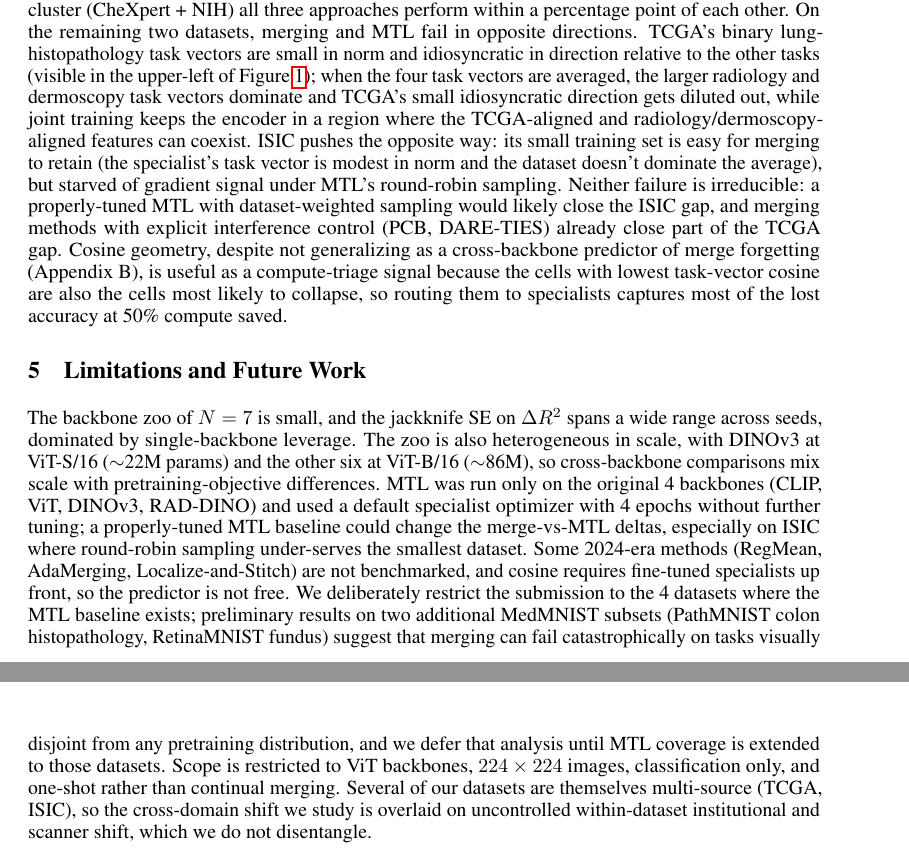
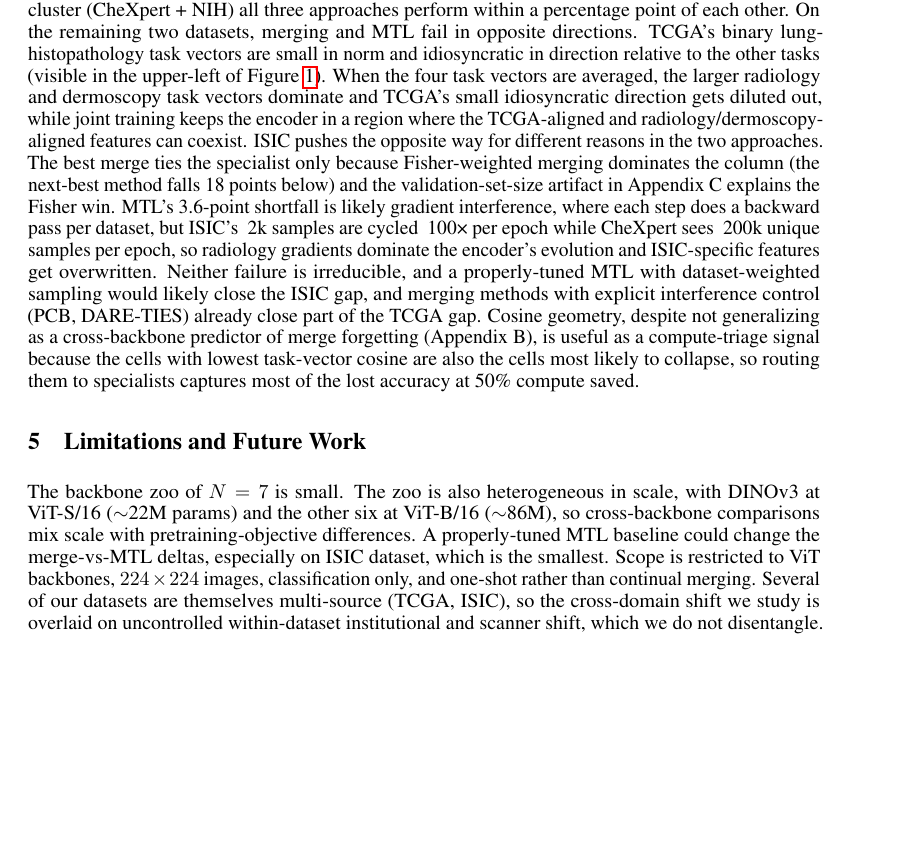
Before and after one commit to sonnetx/med-merge, a LaTeX paper (CS_229_Project_Milestone/cs229-final-paper.tex): two parts of pages 3 and 4 of 6 before the commit and part of page 3 of 6 after it, the two joined at a grey line, cut so that both start at the same text, the shorter picture padded with empty space. Compiled offline with pdfLaTeX.

Commit message:
clean discussion

```diff
--- a/CS_229_Project_Milestone/cs229-final-paper.tex
+++ b/CS_229_Project_Milestone/cs229-final-paper.tex
@@ -120,11 +120,11 @@ Within each dataset, the best-performing merging method varies. Fisher-weighted
 
 \section{Discussion}
 
-For medical-imaging tasks, considering weight-space merging against its two baselines, routing to a specialist and MTL, the recommendation remains largely dataset-dependent. On the radiology cluster (CheXpert + NIH) all three approaches perform within a percentage point of each other. On the remaining two datasets, merging and MTL fail in opposite directions. TCGA's binary lung-histopathology task vectors are small in norm and idiosyncratic in direction relative to the other tasks (visible in the upper-left of Figure~\ref{fig:norm_vs_cos}); when the four task vectors are averaged, the larger radiology and dermoscopy task vectors dominate and TCGA's small idiosyncratic direction gets diluted out, while joint training keeps the encoder in a region where the TCGA-aligned and radiology/dermoscopy-aligned features can coexist. ISIC pushes the opposite way: its small training set is easy for merging to retain (the specialist's task vector is modest in norm and the dataset doesn't dominate the average), but starved of gradient signal under MTL's round-robin sampling. Neither failure is irreducible: a properly-tuned MTL with dataset-weighted sampling would likely close the ISIC gap, and merging methods with explicit interference control (PCB, DARE-TIES) already close part of the TCGA gap. Cosine geometry, despite not generalizing as a cross-backbone predictor of merge forgetting (Appendix~B), is useful as a compute-triage signal because the cells with lowest task-vector cosine are also the cells most likely to collapse, so routing them to specialists captures most of the lost accuracy at 50\% compute saved.
+For medical-imaging tasks, considering weight-space merging against its two baselines, routing to a specialist and MTL, the recommendation remains largely dataset-dependent. On the radiology cluster (CheXpert + NIH) all three approaches perform within a percentage point of each other. On the remaining two datasets, merging and MTL fail in opposite directions. TCGA's binary lung-histopathology task vectors are small in norm and idiosyncratic in direction relative to the other tasks (visible in the upper-left of Figure~\ref{fig:norm_vs_cos}). When the four task vectors are averaged, the larger radiology and dermoscopy task vectors dominate and TCGA's small idiosyncratic direction gets diluted out, while joint training keeps the encoder in a region where the TCGA-aligned and radiology/dermoscopy-aligned features can coexist. ISIC pushes the opposite way for different reasons in the two approaches. The best merge ties the specialist only because Fisher-weighted merging dominates the column (the next-best method falls 18 points below) and the validation-set-size artifact in Appendix~C explains the Fisher win. MTL's 3.6-point shortfall is likely gradient interference, where each step does a backward pass per dataset, but ISIC's ~2k samples are cycled ~100× per epoch while CheXpert sees ~200k unique samples per epoch, so radiology gradients dominate the encoder's evolution and ISIC-specific features get overwritten. Neither failure is irreducible, and a properly-tuned MTL with dataset-weighted sampling would likely close the ISIC gap, and merging methods with explicit interference control (PCB, DARE-TIES) already close part of the TCGA gap. Cosine geometry, despite not generalizing as a cross-backbone predictor of merge forgetting (Appendix~B), is useful as a compute-triage signal because the cells with lowest task-vector cosine are also the cells most likely to collapse, so routing them to specialists captures most of the lost accuracy at 50\% compute saved.
 
 \section{Limitations and Future Work}
 
-The backbone zoo of $N = 7$ is small, and the jackknife SE on $\Delta R^2$ spans a wide range across seeds, dominated by single-backbone leverage. The zoo is also heterogeneous in scale, with DINOv3 at ViT-S/16 ($\sim$22M params) and the other six at ViT-B/16 ($\sim$86M), so cross-backbone comparisons mix scale with pretraining-objective differences. MTL was run only on the original 4 backbones (CLIP, ViT, DINOv3, RAD-DINO) and used a default specialist optimizer with 4 epochs without further tuning; a properly-tuned MTL baseline could change the merge-vs-MTL deltas, especially on ISIC where round-robin sampling under-serves the smallest dataset. Some 2024-era methods (RegMean, AdaMerging, Localize-and-Stitch) are not benchmarked, and cosine requires fine-tuned specialists up front, so the predictor is not free. We deliberately restrict the submission to the 4 datasets where the MTL baseline exists; preliminary results on two additional MedMNIST subsets (PathMNIST colon histopathology, RetinaMNIST fundus) suggest that merging can fail catastrophically on tasks visually disjoint from any pretraining distribution, and we defer that analysis until MTL coverage is extended to those datasets. Scope is restricted to ViT backbones, $224\times224$ images, classification only, and one-shot rather than continual merging. Several of our datasets are themselves multi-source (TCGA, ISIC), so the cross-domain shift we study is overlaid on uncontrolled within-dataset institutional and scanner shift, which we do not disentangle.
+The backbone zoo of $N = 7$ is small. The zoo is also heterogeneous in scale, with DINOv3 at ViT-S/16 ($\sim$22M params) and the other six at ViT-B/16 ($\sim$86M), so cross-backbone comparisons mix scale with pretraining-objective differences. A properly-tuned MTL baseline could change the merge-vs-MTL deltas, especially on ISIC dataset, which is the smallest. Scope is restricted to ViT backbones, $224\times224$ images, classification only, and one-shot rather than continual merging. Several of our datasets are themselves multi-source (TCGA, ISIC), so the cross-domain shift we study is overlaid on uncontrolled within-dataset institutional and scanner shift, which we do not disentangle.
 
 \section{Contributions and Code}
 
```
